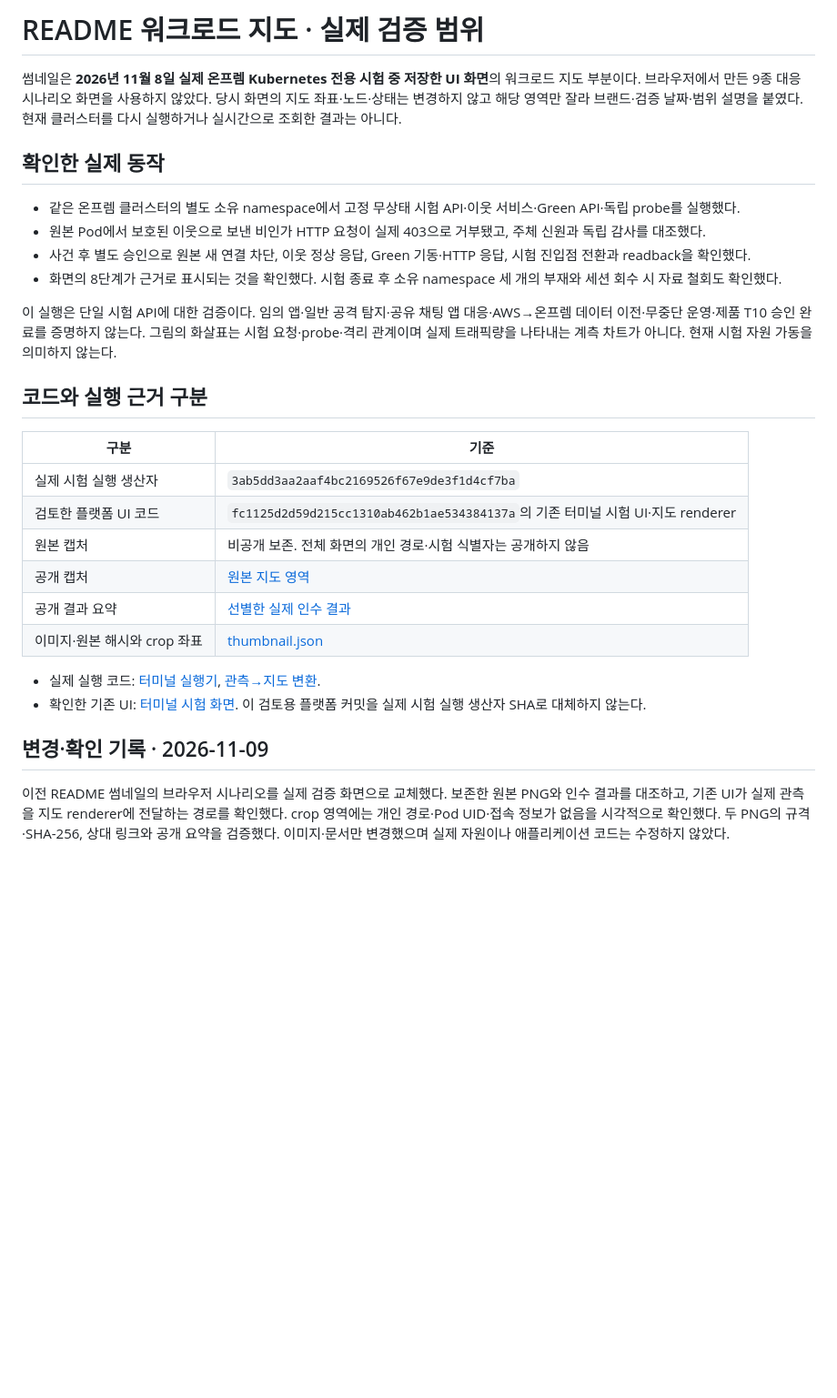
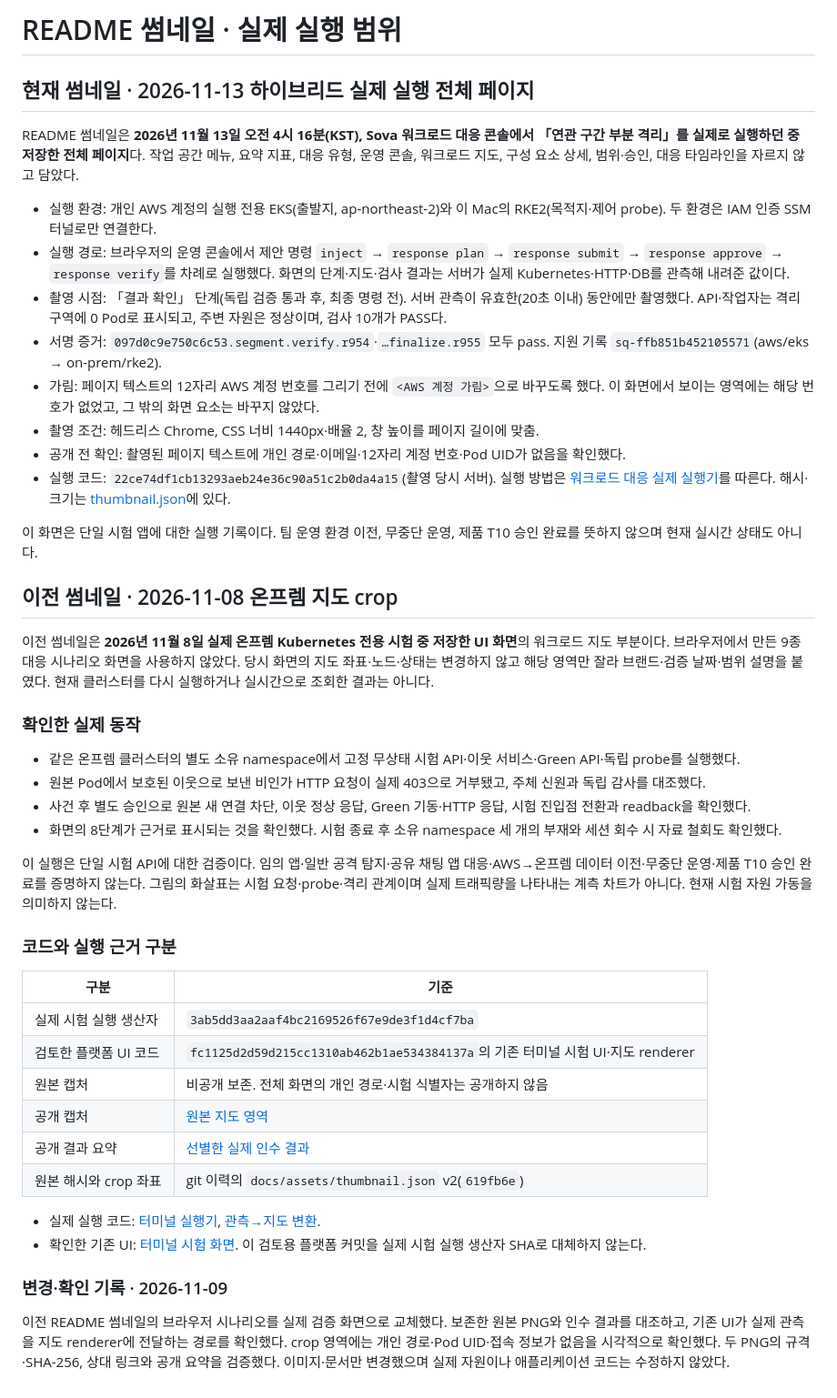
Before and after one commit to Softbank-Hackathon-Finals/sova-test, a Markdown page: docs/assets/workload-verification.md, the part around the change. Shown at 91% size. GitHub-like rendering; blank space fills up the shorter version.

Commit message:
docs: show the full live console page as the README thumbnail
Replace the cropped 2026-11-08 workload map with a full-page capture of
the Sova console taken during a live segment-isolation run on the
EKS -> local RKE2 hybrid (result-check phase, fresh observation). AWS
account numbers are masked before paint; none were in the visible area.
Drop the frame generator for the old crop and keep its record as history.

```diff
--- a/docs/assets/workload-verification.md
+++ b/docs/assets/workload-verification.md
@@ -1,8 +1,25 @@
-# README 워크로드 지도 · 실제 검증 범위
+# README 썸네일 · 실제 실행 범위
 
-썸네일은 **2026년 11월 8일 실제 온프렘 Kubernetes 전용 시험 중 저장한 UI 화면**의 워크로드 지도 부분이다. 브라우저에서 만든 9종 대응 시나리오 화면을 사용하지 않았다. 당시 화면의 지도 좌표·노드·상태는 변경하지 않고 해당 영역만 잘라 브랜드·검증 날짜·범위 설명을 붙였다. 현재 클러스터를 다시 실행하거나 실시간으로 조회한 결과는 아니다.
+## 현재 썸네일 · 2026-11-13 하이브리드 실제 실행 전체 페이지
 
-## 확인한 실제 동작
+README 썸네일은 **2026년 11월 13일 오전 4시 16분(KST), Sova 워크로드 대응 콘솔에서 「연관 구간 부분 격리」를 실제로 실행하던 중 저장한 전체 페이지**다. 작업 공간 메뉴, 요약 지표, 대응 유형, 운영 콘솔, 워크로드 지도, 구성 요소 상세, 범위·승인, 대응 타임라인을 자르지 않고 담았다.
+
+- 실행 환경: 개인 AWS 계정의 실행 전용 EKS(출발지, ap-northeast-2)와 이 Mac의 RKE2(목적지·제어 probe). 두 환경은 IAM 인증 SSM 터널로만 연결한다.
+- 실행 경로: 브라우저의 운영 콘솔에서 제안 명령 `inject` → `response plan` → `response submit` → `response approve` → `response verify`를 차례로 실행했다. 화면의 단계·지도·검사 결과는 서버가 실제 Kubernetes·HTTP·DB를 관측해 내려준 값이다.
+- 촬영 시점: 「결과 확인」 단계(독립 검증 통과 후, 최종 명령 전). 서버 관측이 유효한(20초 이내) 동안에만 촬영했다. API·작업자는 격리 구역에 0 Pod로 표시되고, 주변 자원은 정상이며, 검사 10개가 PASS다.
+- 서명 증거: `097d0c9e750c6c53.segment.verify.r954`·`…finalize.r955` 모두 pass. 지원 기록 `sq-ffb851b452105571`(aws/eks → on-prem/rke2).
+- 가림: 페이지 텍스트의 12자리 AWS 계정 번호를 그리기 전에 `<AWS 계정 가림>`으로 바꾸도록 했다. 이 화면에서 보이는 영역에는 해당 번호가 없었고, 그 밖의 화면 요소는 바꾸지 않았다.
+- 촬영 조건: 헤드리스 Chrome, CSS 너비 1440px·배율 2, 창 높이를 페이지 길이에 맞춤.
+- 공개 전 확인: 촬영된 페이지 텍스트에 개인 경로·이메일·12자리 계정 번호·Pod UID가 없음을 확인했다.
+- 실행 코드: `22ce74df1cb13293aeb24e36c90a51c2b0da4a15`(촬영 당시 서버). 실행 방법은 [워크로드 대응 실제 실행기](../workload-response-runtime.md)를 따른다. 해시·크기는 [thumbnail.json](thumbnail.json)에 있다.
+
+이 화면은 단일 시험 앱에 대한 실행 기록이다. 팀 운영 환경 이전, 무중단 운영, 제품 T10 승인 완료를 뜻하지 않으며 현재 실시간 상태도 아니다.
+
+## 이전 썸네일 · 2026-11-08 온프렘 지도 crop
+
+이전 썸네일은 **2026년 11월 8일 실제 온프렘 Kubernetes 전용 시험 중 저장한 UI 화면**의 워크로드 지도 부분이다. 브라우저에서 만든 9종 대응 시나리오 화면을 사용하지 않았다. 당시 화면의 지도 좌표·노드·상태는 변경하지 않고 해당 영역만 잘라 브랜드·검증 날짜·범위 설명을 붙였다. 현재 클러스터를 다시 실행하거나 실시간으로 조회한 결과는 아니다.
+
+### 확인한 실제 동작
 
 - 같은 온프렘 클러스터의 별도 소유 namespace에서 고정 무상태 시험 API·이웃 서비스·Green API·독립 probe를 실행했다.
 - 원본 Pod에서 보호된 이웃으로 보낸 비인가 HTTP 요청이 실제 403으로 거부됐고, 주체 신원과 독립 감사를 대조했다.
@@ -11,7 +28,7 @@
 
 이 실행은 단일 시험 API에 대한 검증이다. 임의 앱·일반 공격 탐지·공유 채팅 앱 대응·AWS→온프렘 데이터 이전·무중단 운영·제품 T10 승인 완료를 증명하지 않는다. 그림의 화살표는 시험 요청·probe·격리 관계이며 실제 트래픽량을 나타내는 계측 차트가 아니다. 현재 시험 자원 가동을 의미하지 않는다.
 
-## 코드와 실행 근거 구분
+### 코드와 실행 근거 구분
 
 | 구분                         | 기준                                                                           |
 | ---------------------------- | ------------------------------------------------------------------------------ |
@@ -20,11 +37,11 @@
 | 원본 캡처                    | 비공개 보존. 전체 화면의 개인 경로·시험 식별자는 공개하지 않음                 |
 | 공개 캡처                    | [원본 지도 영역](workload-verified-capture.png)                                |
 | 공개 결과 요약               | [선별한 실제 인수 결과](workload-verification.json)                            |
-| 이미지·원본 해시와 crop 좌표 | [thumbnail.json](thumbnail.json)                                               |
+| 원본 해시와 crop 좌표        | git 이력의 `docs/assets/thumbnail.json` v2(`619fb6e`)                         |
 
 - 실제 실행 코드: [터미널 실행기](https://github.com/Softbank-Hackathon-Finals/sova-test/blob/3ab5dd3aa2aaf4bc2169526f67e9de3f1d4cf7ba/demo/onprem_response/terminal.py), [관측→지도 변환](https://github.com/Softbank-Hackathon-Finals/sova-test/blob/3ab5dd3aa2aaf4bc2169526f67e9de3f1d4cf7ba/demo/onprem_response/terminal_projection.py).
 - 확인한 기존 UI: [터미널 시험 화면](https://github.com/Softbank-Hackathon-Finals/platform/blob/fc1125d2d59d215cc1310ab462b1ae534384137a/services/console/testing/terminal_trial_assets/client.js). 이 검토용 플랫폼 커밋을 실제 시험 실행 생산자 SHA로 대체하지 않는다.
 
-## 변경·확인 기록 · 2026-11-09
+### 변경·확인 기록 · 2026-11-09
 
 이전 README 썸네일의 브라우저 시나리오를 실제 검증 화면으로 교체했다. 보존한 원본 PNG와 인수 결과를 대조하고, 기존 UI가 실제 관측을 지도 renderer에 전달하는 경로를 확인했다. crop 영역에는 개인 경로·Pod UID·접속 정보가 없음을 시각적으로 확인했다. 두 PNG의 규격·SHA-256, 상대 링크와 공개 요약을 검증했다. 이미지·문서만 변경했으며 실제 자원이나 애플리케이션 코드는 수정하지 않았다.
```
Also changed, not shown: README.md (+1 -1 lines), docs/assets/thumbnail.png, 2 other files.
